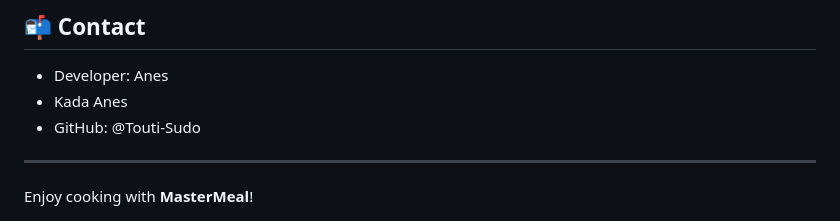
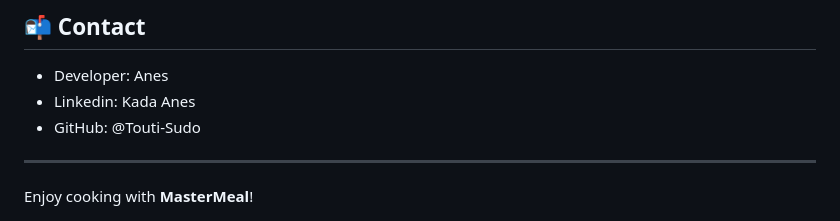
Before and after one commit to Touti-Sudo/MealMaster, a Markdown page: README.md, the part around the change. Drawn GitHub-style.

```diff
--- a/README.md
+++ b/README.md
@@ -142,7 +142,7 @@ This project is licensed under the GNU License. See the [LICENSE](LICENSE) file
 ## 📬 Contact
 
 * Developer: Anes
-* Kada Anes
+* Linkedin: Kada Anes
 * GitHub: @Touti-Sudo
 
 ---
```
